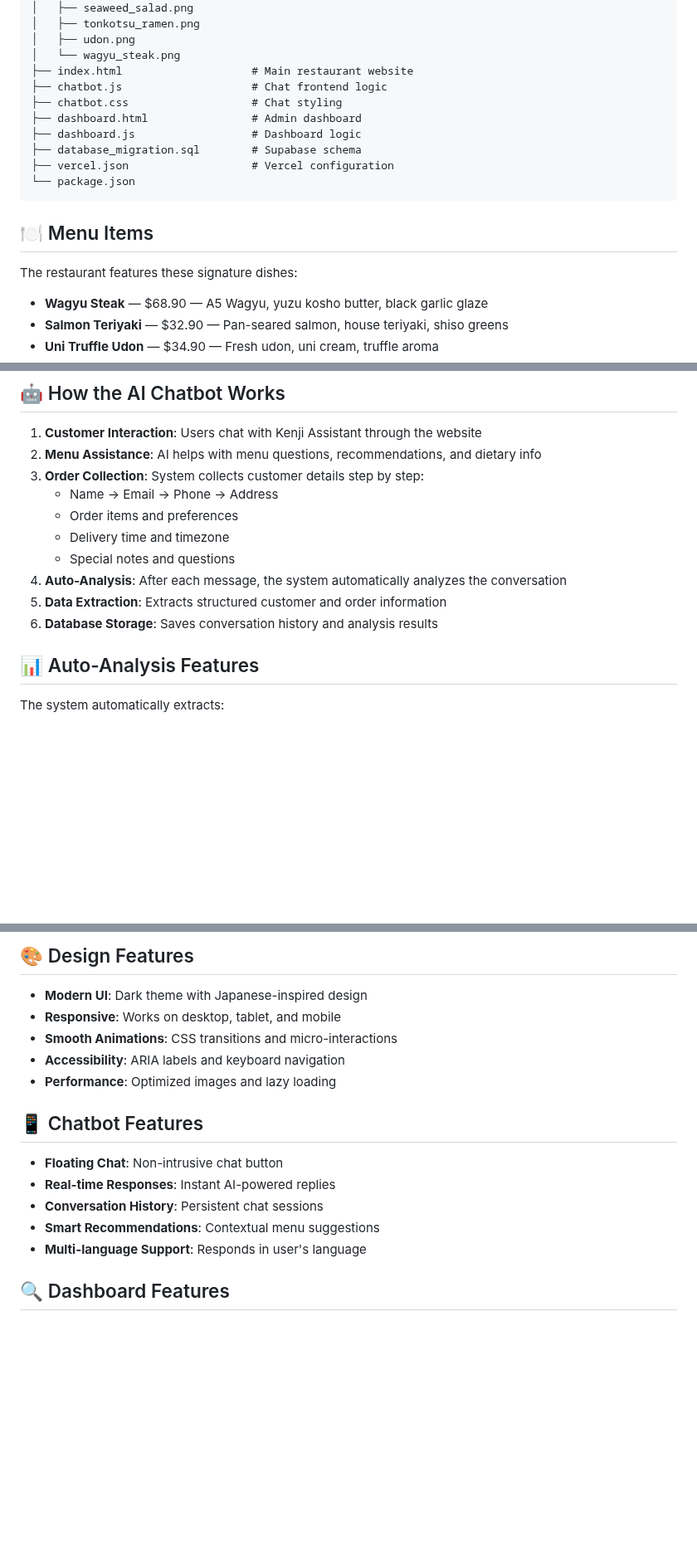
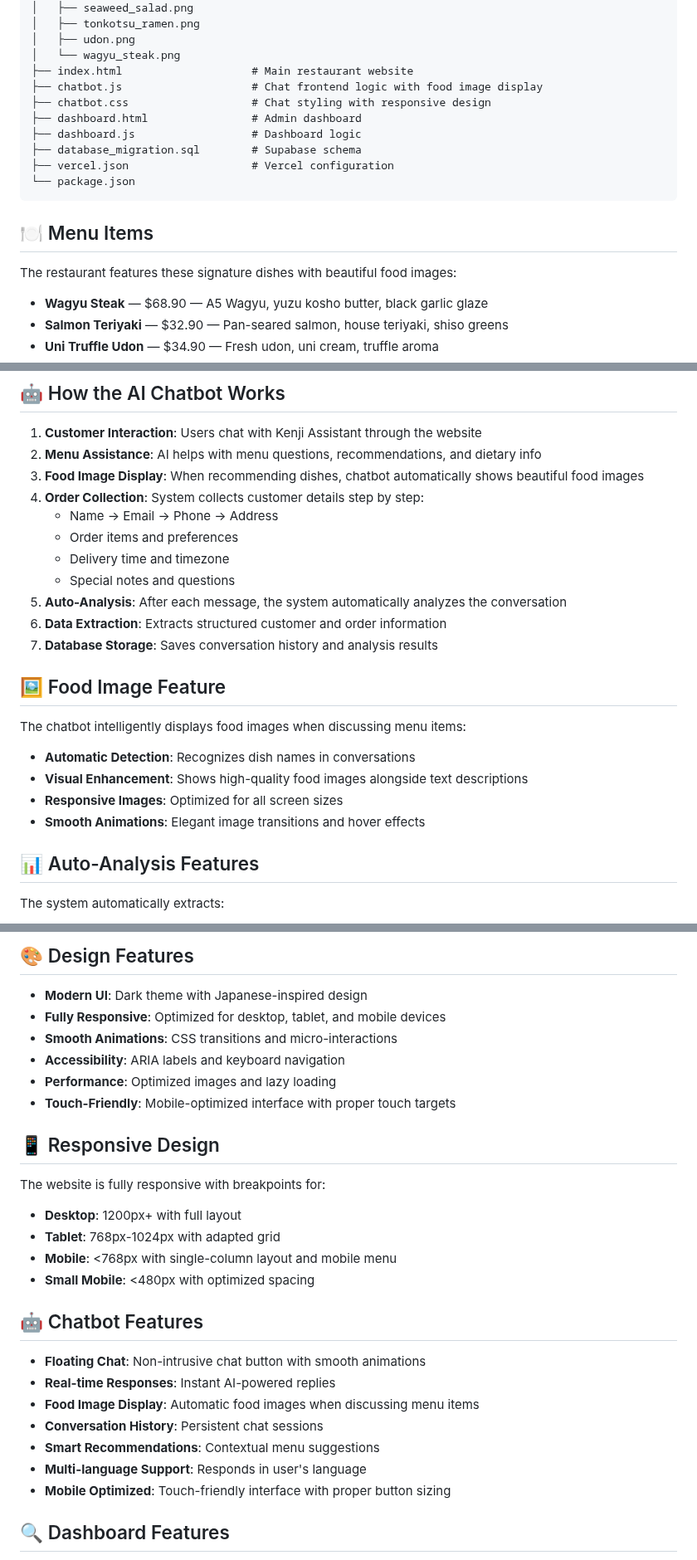
Before and after one commit to nguyenphuquang1234567/Kenji-Res, a Markdown page: README.md, 3 parts joined by grey strips. Shown at 83% size. GitHub-like rendering; blank space fills up the shorter version.

```diff
--- a/README.md
+++ b/README.md
@@ -40,8 +42,8 @@ Kenji-Res/
 │   ├── udon.png
 │   └── wagyu_steak.png
 ├── index.html                    # Main restaurant website
-├── chatbot.js                    # Chat frontend logic
-├── chatbot.css                   # Chat styling
+├── chatbot.js                    # Chat frontend logic with food image display
+├── chatbot.css                   # Chat styling with responsive design
 ├── dashboard.html                # Admin dashboard
 ├── dashboard.js                  # Dashboard logic
 ├── database_migration.sql        # Supabase schema
@@ -51,7 +53,7 @@ Kenji-Res/
 
 ## 🍽️ Menu Items
 
-The restaurant features these signature dishes:
+The restaurant features these signature dishes with beautiful food images:
 - **Wagyu Steak** — $68.90 — A5 Wagyu, yuzu kosho butter, black garlic glaze
 - **Salmon Teriyaki** — $32.90 — Pan-seared salmon, house teriyaki, shiso greens
 - **Uni Truffle Udon** — $34.90 — Fresh udon, uni cream, truffle aroma
@@ -85,14 +87,23 @@ Run the `database_migration.sql` file in your Supabase SQL editor to create the
 
 1. **Customer Interaction**: Users chat with Kenji Assistant through the website
 2. **Menu Assistance**: AI helps with menu questions, recommendations, and dietary info
-3. **Order Collection**: System collects customer details step by step:
+3. **Food Image Display**: When recommending dishes, chatbot automatically shows beautiful food images
+4. **Order Collection**: System collects customer details step by step:
    - Name → Email → Phone → Address
    - Order items and preferences
    - Delivery time and timezone
    - Special notes and questions
-4. **Auto-Analysis**: After each message, the system automatically analyzes the conversation
-5. **Data Extraction**: Extracts structured customer and order information
-6. **Database Storage**: Saves conversation history and analysis results
+5. **Auto-Analysis**: After each message, the system automatically analyzes the conversation
+6. **Data Extraction**: Extracts structured customer and order information
+7. **Database Storage**: Saves conversation history and analysis results
+
+## 🖼️ Food Image Feature
+
+The chatbot intelligently displays food images when discussing menu items:
+- **Automatic Detection**: Recognizes dish names in conversations
+- **Visual Enhancement**: Shows high-quality food images alongside text descriptions
+- **Responsive Images**: Optimized for all screen sizes
+- **Smooth Animations**: Elegant image transitions and hover effects
 
 ## 📊 Auto-Analysis Features
 
@@ -155,18 +166,29 @@ vercel dev
 ## 🎨 Design Features
 
 - **Modern UI**: Dark theme with Japanese-inspired design
-- **Responsive**: Works on desktop, tablet, and mobile
+- **Fully Responsive**: Optimized for desktop, tablet, and mobile devices
 - **Smooth Animations**: CSS transitions and micro-interactions
 - **Accessibility**: ARIA labels and keyboard navigation
 - **Performance**: Optimized images and lazy loading
+- **Touch-Friendly**: Mobile-optimized interface with proper touch targets
 
-## 📱 Chatbot Features
+## 📱 Responsive Design
 
-- **Floating Chat**: Non-intrusive chat button
+The website is fully responsive with breakpoints for:
+- **Desktop**: 1200px+ with full layout
+- **Tablet**: 768px-1024px with adapted grid
+- **Mobile**: <768px with single-column layout and mobile menu
+- **Small Mobile**: <480px with optimized spacing
+
+## 🤖 Chatbot Features
+
+- **Floating Chat**: Non-intrusive chat button with smooth animations
 - **Real-time Responses**: Instant AI-powered replies
+- **Food Image Display**: Automatic food images when discussing menu items
 - **Conversation History**: Persistent chat sessions
 - **Smart Recommendations**: Contextual menu suggestions
 - **Multi-language Support**: Responds in user's language
+- **Mobile Optimized**: Touch-friendly interface with proper button sizing
 
 ## 🔍 Dashboard Features
 
```
Also changed, not shown: other parts of README.md (+18 -5 lines).
